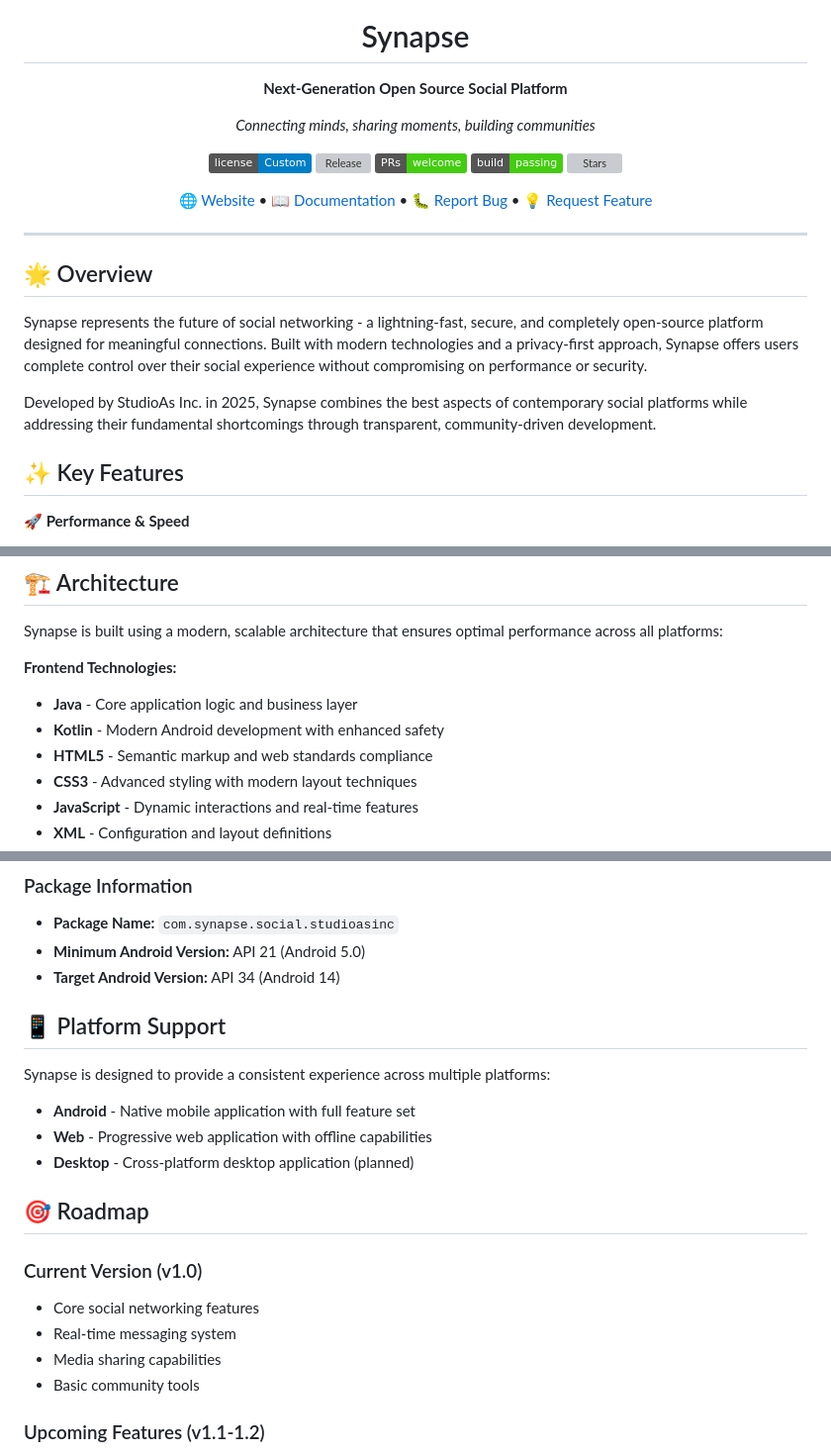
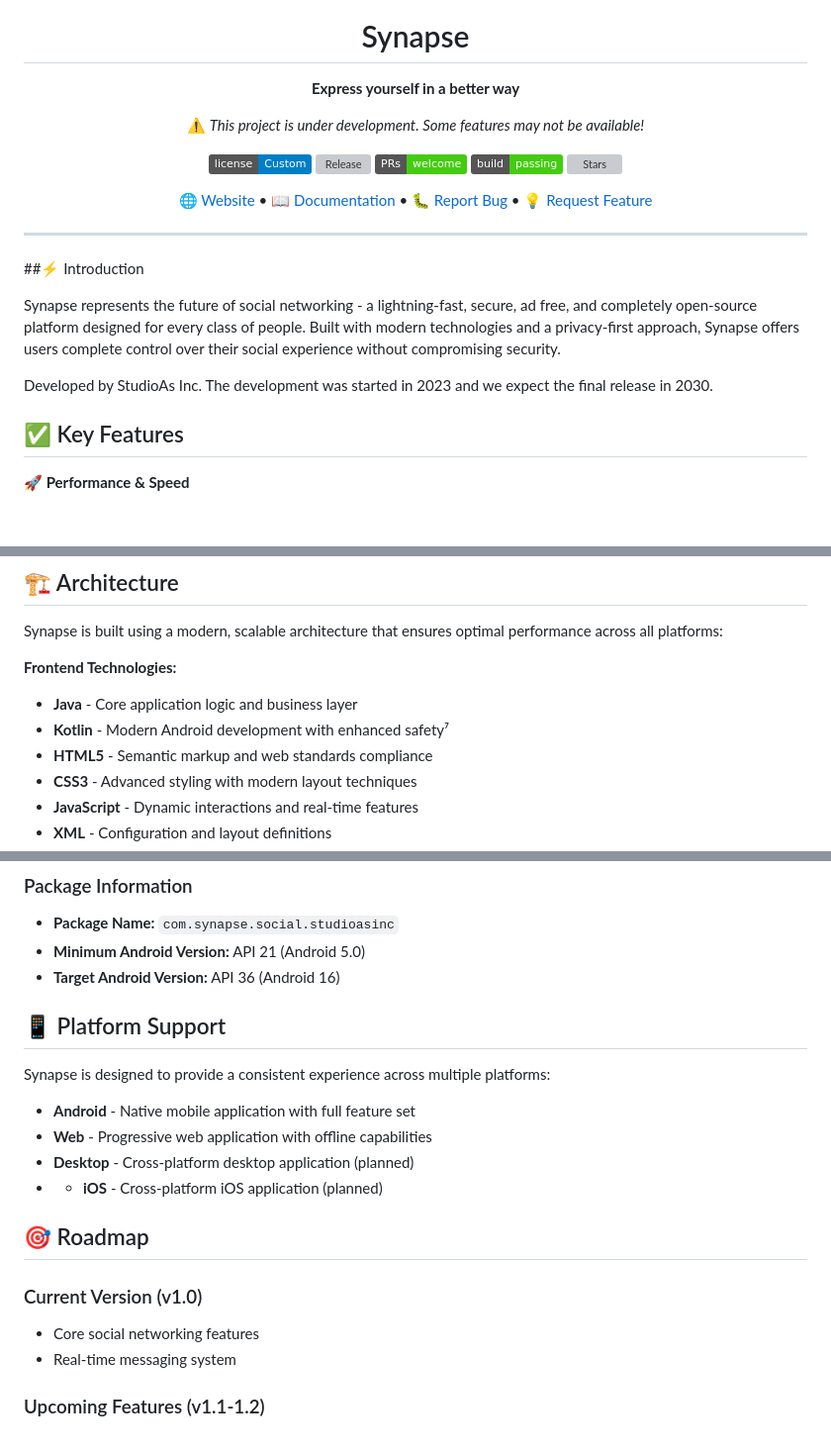
Before and after one commit to StudioAsInc/Synapse, a Markdown page: README.md, 3 parts joined by grey strips. Shown at 99% size. GitHub-like rendering; badges without logos; blank space fills up the shorter version; grey boxes are pictures that could not be loaded.

```diff
--- a/README.md
+++ b/README.md
@@ -3,9 +3,9 @@
 
   # Synapse
 
-  **Next-Generation Open Source Social Platform**
+  **Express yourself in a better way**
 
-  *Connecting minds, sharing moments, building communities*
+ ⚠️ *This project is under development. Some features may not be available!*
 
   [![License](https://img.shields.io/badge/license-Custom-blue.svg)](#license)
   [![Release](https://img.shields.io/github/v/release/StudioAsInc/Synapse)](https://github.com/StudioAsInc/Synapse/releases)
@@ -19,13 +19,13 @@
 
 ---
 
-## 🌟 Overview
+##⚡️ Introduction
 
-Synapse represents the future of social networking - a lightning-fast, secure, and completely open-source platform designed for meaningful connections. Built with modern technologies and a privacy-first approach, Synapse offers users complete control over their social experience without compromising on performance or security.
+Synapse represents the future of social networking - a lightning-fast, secure, ad free, and completely open-source platform designed for every class of people. Built with modern technologies and a privacy-first approach, Synapse offers users complete control over their social experience without compromising security.
 
-Developed by StudioAs Inc. in 2025, Synapse combines the best aspects of contemporary social platforms while addressing their fundamental shortcomings through transparent, community-driven development.
+Developed by StudioAs Inc. The development was started in 2023 and we expect the final release in 2030.
 
-## ✨ Key Features
+## ✅️ Key Features
 
 **🚀 Performance & Speed**
 - Ultra-fast loading times with optimized codebase
@@ -63,7 +63,7 @@ Synapse is built using a modern, scalable architecture that ensures optimal perf
 
 **Frontend Technologies:**
 - **Java** - Core application logic and business layer
-- **Kotlin** - Modern Android development with enhanced safety
+- **Kotlin** - Modern Android development with enhanced safety⁷
 - **HTML5** - Semantic markup and web standards compliance
 - **CSS3** - Advanced styling with modern layout techniques
 - **JavaScript** - Dynamic interactions and real-time features
@@ -121,7 +121,7 @@ Before setting up Synapse, ensure you have the following installed:
 
 - **Package Name:** `com.synapse.social.studioasinc`
 - **Minimum Android Version:** API 21 (Android 5.0)
-- **Target Android Version:** API 34 (Android 14)
+- **Target Android Version:** API 36 (Android 16)
 
 ## 📱 Platform Support
 
@@ -130,14 +130,13 @@ Synapse is designed to provide a consistent experience across multiple platforms
 - **Android** - Native mobile application with full feature set
 - **Web** - Progressive web application with offline capabilities
 - **Desktop** - Cross-platform desktop application (planned)
+- - **iOS** - Cross-platform iOS application (planned)
 
 ## 🎯 Roadmap
 
 ### Current Version (v1.0)
 - Core social networking features
 - Real-time messaging system
-- Media sharing capabilities
-- Basic community tools
 
 ### Upcoming Features (v1.1-1.2)
 - Advanced AI-powered content recommendations
```
Also changed, not shown: other parts of README.md (+1 -1 lines).
